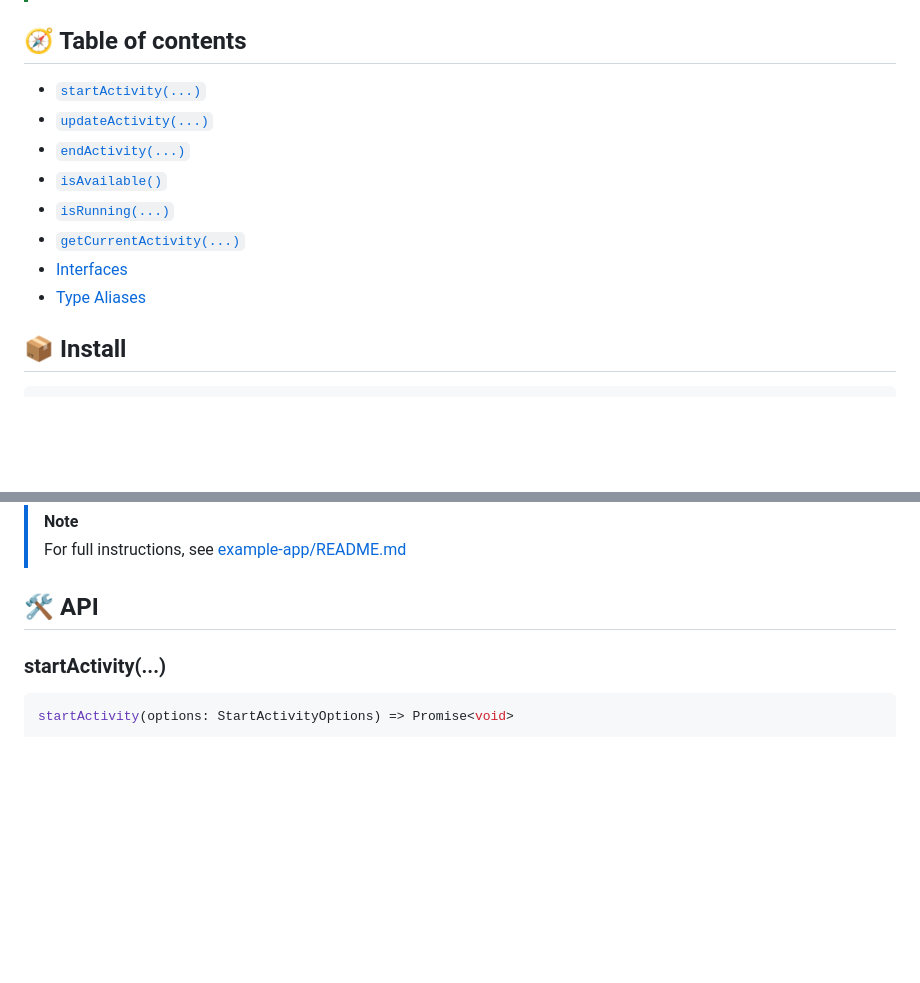
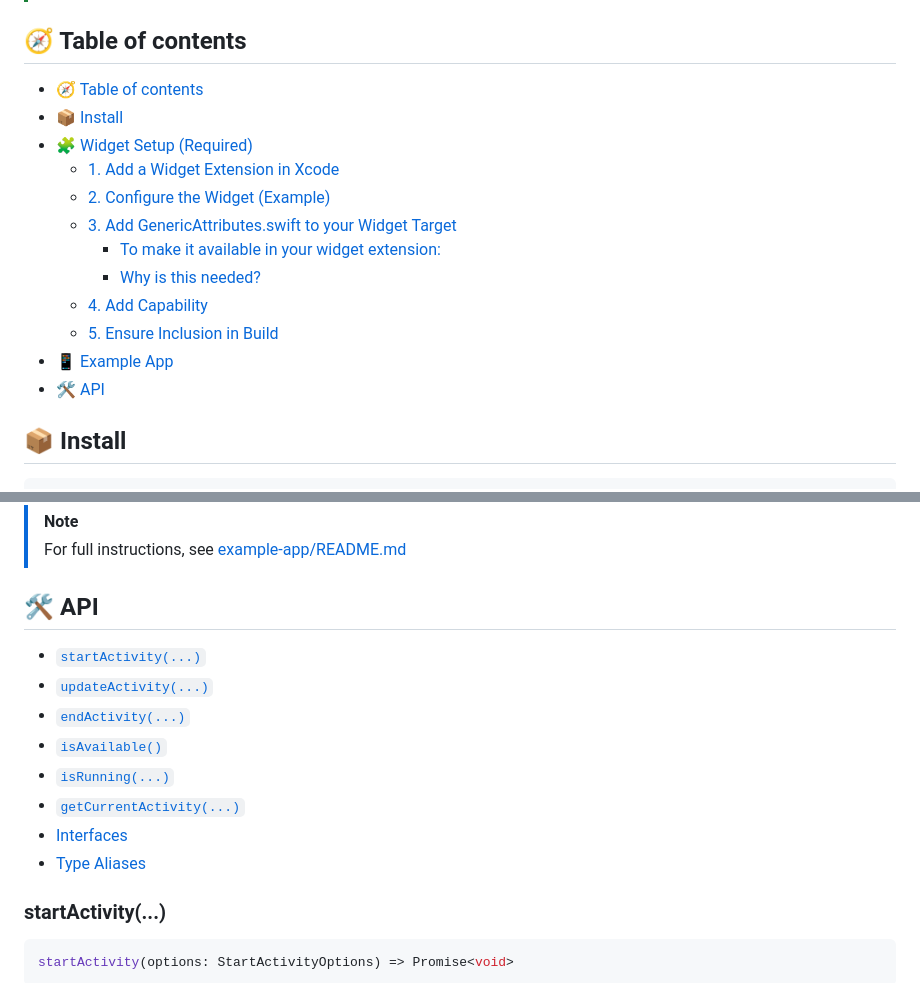
Before and after one commit to kisimediaDE/capacitor-live-activity, a Markdown page: README.md, 2 parts joined by grey strips. Rendered like a GitHub page; blank space fills up the shorter version.

Commit message:
Added CHANGELOG and updated README

```diff
--- a/README.md
+++ b/README.md
@@ -13,18 +13,18 @@ A Capacitor plugin for managing iOS Live Activities using ActivityKit and Swift.
 
 ## 🧭 Table of contents
 
-<docgen-index>
-
-- [`startActivity(...)`](#startactivity)
-- [`updateActivity(...)`](#updateactivity)
-- [`endActivity(...)`](#endactivity)
-- [`isAvailable()`](#isavailable)
-- [`isRunning(...)`](#isrunning)
-- [`getCurrentActivity(...)`](#getcurrentactivity)
-- [Interfaces](#interfaces)
-- [Type Aliases](#type-aliases)
-
-</docgen-index>
+- [🧭 Table of contents](#-table-of-contents)
+- [📦 Install](#-install)
+- [🧩 Widget Setup (Required)](#-widget-setup-required)
+  - [1. Add a Widget Extension in Xcode](#1-add-a-widget-extension-in-xcode)
+  - [2. Configure the Widget (Example)](#2-configure-the-widget-example)
+  - [3. Add GenericAttributes.swift to your Widget Target](#3-add-genericattributesswift-to-your-widget-target)
+    - [To make it available in your widget extension:](#to-make-it-available-in-your-widget-extension)
+    - [Why is this needed?](#why-is-this-needed)
+  - [4. Add Capability](#4-add-capability)
+  - [5. Ensure Inclusion in Build](#5-ensure-inclusion-in-build)
+- [📱 Example App](#-example-app)
+- [🛠 API](#-api)
 
 ## 📦 Install
 
@@ -142,6 +142,19 @@ The demo is designed to run on real iOS devices and showcases multiple Live Acti
 > For full instructions, see [example-app/README.md](./example-app/README.md)
 
 ## 🛠 API
+
+<docgen-index>
+
+- [`startActivity(...)`](#startactivity)
+- [`updateActivity(...)`](#updateactivity)
+- [`endActivity(...)`](#endactivity)
+- [`isAvailable()`](#isavailable)
+- [`isRunning(...)`](#isrunning)
+- [`getCurrentActivity(...)`](#getcurrentactivity)
+- [Interfaces](#interfaces)
+- [Type Aliases](#type-aliases)
+
+</docgen-index>
 
 <docgen-api>
 <!--Update the source file JSDoc comments and rerun docgen to update the docs below-->
```
Also changed, not shown: CHANGELOG.md (added, +35 -0 lines).
